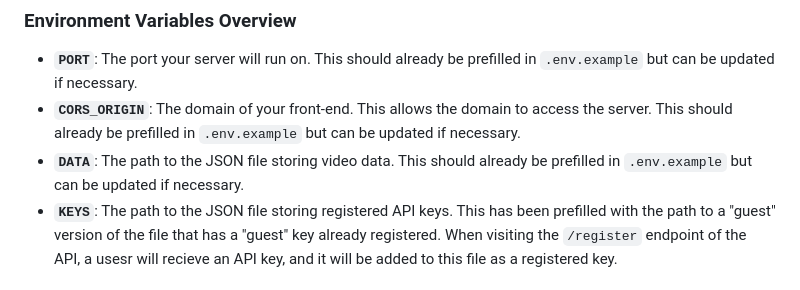
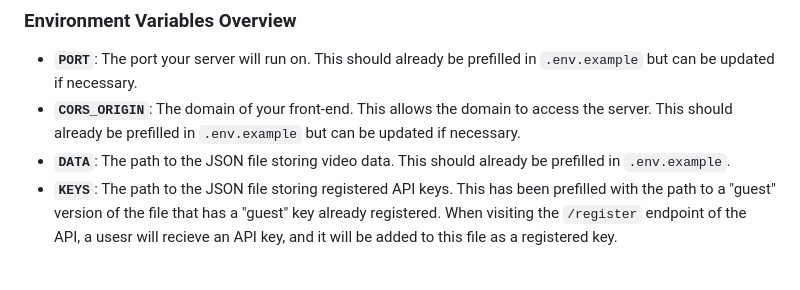
Before and after one commit to emilyjanedev/emily-schur-brainflix-api, a Markdown page: README.md, the part around the change. Drawn GitHub-style.

```diff
--- a/README.md
+++ b/README.md
@@ -12,7 +12,7 @@ This project has environment variables set up for you, they can be adjusted if n
 
 - **`PORT`**: The port your server will run on. This should already be prefilled in `.env.example` but can be updated if necessary.
 - **`CORS_ORIGIN`**: The domain of your front-end. This allows the domain to access the server. This should already be prefilled in `.env.example` but can be updated if necessary.
-- **`DATA`**: The path to the JSON file storing video data. This should already be prefilled in `.env.example` but can be updated if necessary.
+- **`DATA`**: The path to the JSON file storing video data. This should already be prefilled in `.env.example`.
 - **`KEYS`**: The path to the JSON file storing registered API keys. This has been prefilled with the path to a "guest" version of the file that has a "guest" key already registered. When visiting the `/register` endpoint of the API, a usesr will recieve an API key, and it will be added to this file as a registered key.
 
 ### Running the Project
```
